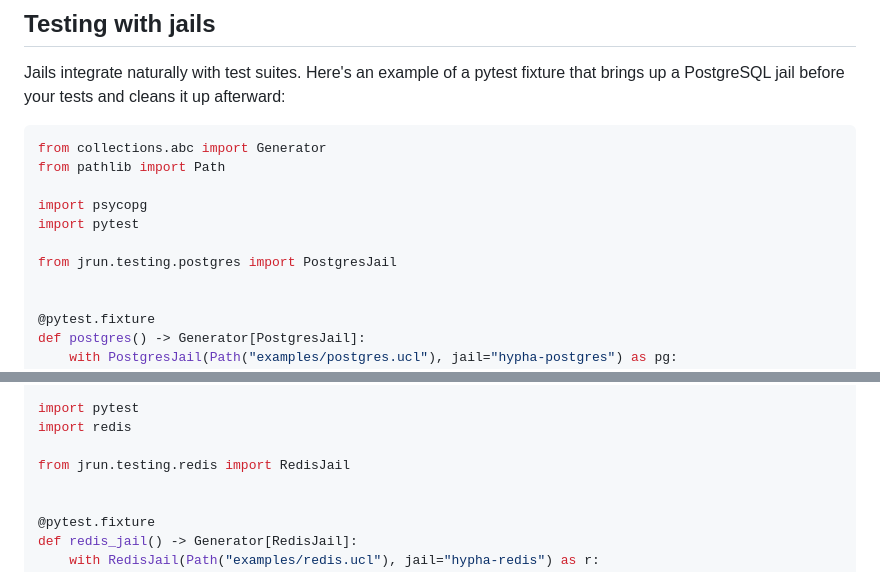
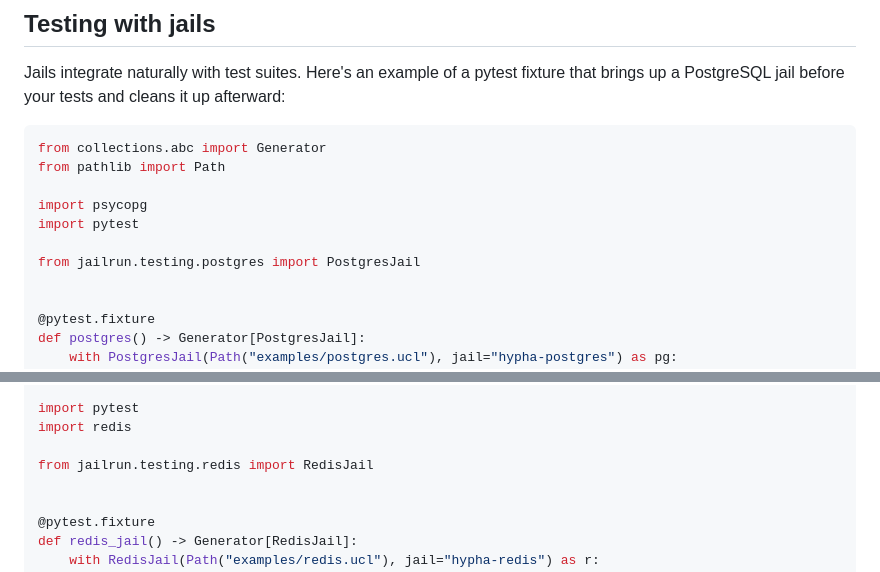
Before and after one commit to hyphatech/jailrun, a Markdown page: README.md, 2 parts joined by grey strips. GitHub-like rendering.

Commit message:
Fixes imports in README examples

```diff
--- a/README.md
+++ b/README.md
@@ -253,7 +253,7 @@ from pathlib import Path
 import psycopg
 import pytest
 
-from jrun.testing.postgres import PostgresJail
+from jailrun.testing.postgres import PostgresJail
 
 
 @pytest.fixture
@@ -284,7 +284,7 @@ from pathlib import Path
 import pytest
 import redis
 
-from jrun.testing.redis import RedisJail
+from jailrun.testing.redis import RedisJail
 
 
 @pytest.fixture
```
